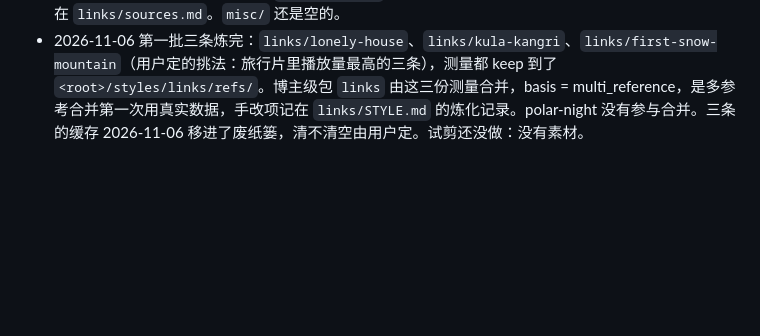
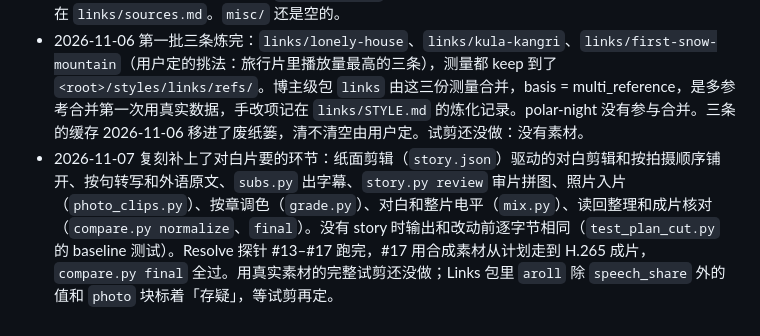
Before and after one commit to Babytiann/my-skills, a Markdown page: vlog-style/SKILL.md, the part around the change. Drawn GitHub-style; blank space fills up the shorter version.

```diff
--- a/vlog-style/SKILL.md
+++ b/vlog-style/SKILL.md
@@ -171,3 +171,4 @@ uv run --python 3.13 --script test_synthetic.py     # 约 15 秒，需要 ffmpeg
 - 第一个参考是 BV1sHqPBLExZ（Linksphotograph《当太阳不再升起》第 1 集，约 30 分钟，内嵌字幕），已炼成 `styles/polar-night/`（2026-11-05 搬到 `styles/links/polar-night/`），用户已审过 STYLE.md。只有一个参考，按章节比较一致性；参考缓存已清，原始测量在有 keep 之前就随缓存进了废纸篓。
 - 2026-11-05 改成按博主建专辑。`styles/links/` 是 Links（mid 3816626）的专辑，候选视频和理由在 `links/sources.md`。`misc/` 还是空的。
 - 2026-11-06 第一批三条炼完：`links/lonely-house`、`links/kula-kangri`、`links/first-snow-mountain`（用户定的挑法：旅行片里播放量最高的三条），测量都 keep 到了 `<root>/styles/links/refs/`。博主级包 `links` 由这三份测量合并，basis = multi_reference，是多参考合并第一次用真实数据，手改项记在 `links/STYLE.md` 的炼化记录。polar-night 没有参与合并。三条的缓存 2026-11-06 移进了废纸篓，清不清空由用户定。试剪还没做：没有素材。
+- 2026-11-07 复刻补上了对白片要的环节：纸面剪辑（`story.json`）驱动的对白剪辑和按拍摄顺序铺开、按句转写和外语原文、`subs.py` 出字幕、`story.py review` 审片拼图、照片入片（`photo_clips.py`）、按章调色（`grade.py`）、对白和整片电平（`mix.py`）、读回整理和成片核对（`compare.py normalize`、`final`）。没有 story 时输出和改动前逐字节相同（`test_plan_cut.py` 的 baseline 测试）。Resolve 探针 #13–#17 跑完，#17 用合成素材从计划走到 H.265 成片，`compare.py final` 全过。用真实素材的完整试剪还没做；Links 包里 `aroll` 除 `speech_share` 外的值和 `photo` 块标着「存疑」，等试剪再定。
```
Also changed, not shown: vlog-style/references/resolve-routes.md (+1 -1 lines).
